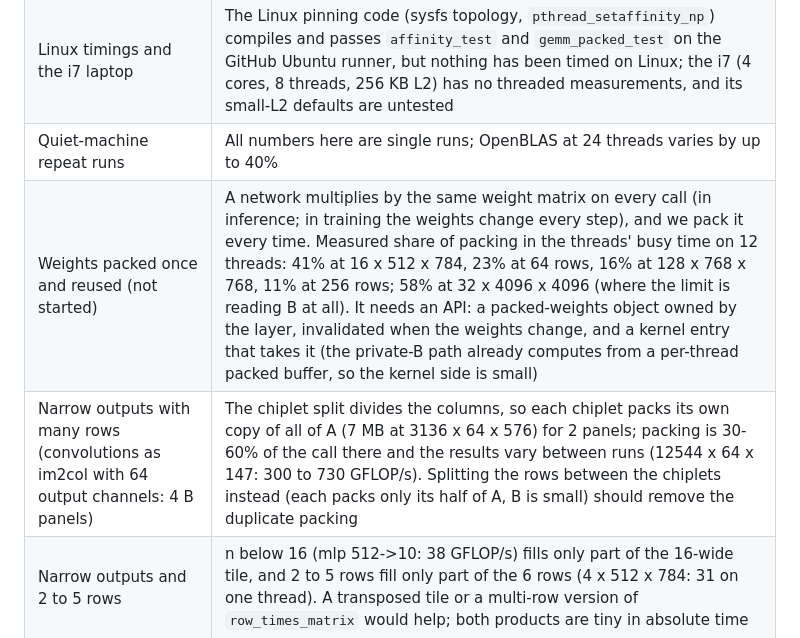
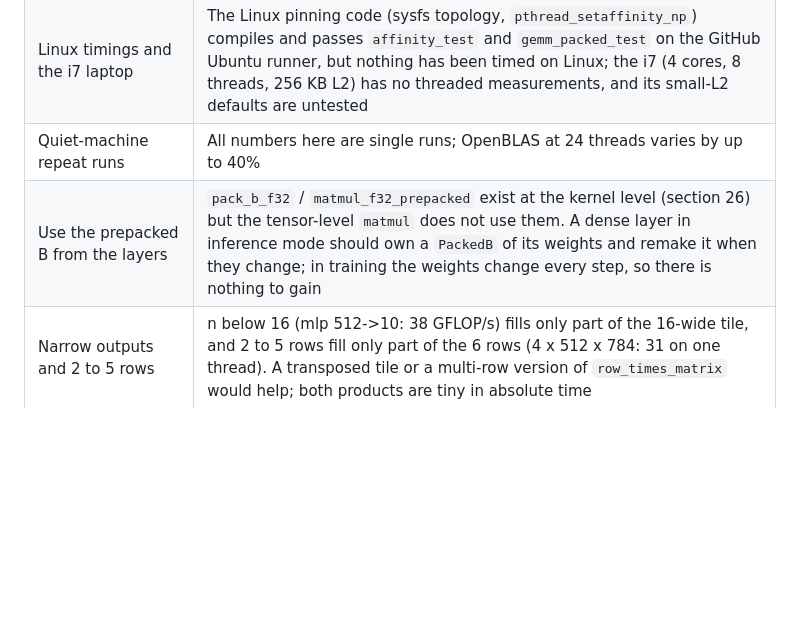
Before and after one commit to bakir004/mensurflow, a Markdown page: docs/MATMUL_OPTIMIZATION.md, the part around one of its changes. GitHub-like rendering; blank space fills up the shorter version.

```diff
--- a/docs/MATMUL_OPTIMIZATION.md
+++ b/docs/MATMUL_OPTIMIZATION.md
@@ -1164,8 +1231,7 @@ n = 4096 (89%, before: about 1142; up to 1228 back to back in the thread benchma
 | Strategy 5 at n = 1024 | Much faster back to back (1054-1088) but erratic in the other modes; if the slowdown above is fixed, the chiplet split may pay off at larger sizes too |
 | Linux timings and the i7 laptop | The Linux pinning code (sysfs topology, `pthread_setaffinity_np`) compiles and passes `affinity_test` and `gemm_packed_test` on the GitHub Ubuntu runner, but nothing has been timed on Linux; the i7 (4 cores, 8 threads, 256 KB L2) has no threaded measurements, and its small-L2 defaults are untested |
 | Quiet-machine repeat runs | All numbers here are single runs; OpenBLAS at 24 threads varies by up to 40% |
-| Weights packed once and reused (not started) | A network multiplies by the same weight matrix on every call (in inference; in training the weights change every step), and we pack it every time. Measured share of packing in the threads' busy time on 12 threads: 41% at 16 x 512 x 784, 23% at 64 rows, 16% at 128 x 768 x 768, 11% at 256 rows; 58% at 32 x 4096 x 4096 (where the limit is reading B at all). It needs an API: a packed-weights object owned by the layer, invalidated when the weights change, and a kernel entry that takes it (the private-B path already computes from a per-thread packed buffer, so the kernel side is small) |
-| Narrow outputs with many rows (convolutions as im2col with 64 output channels: 4 B panels) | The chiplet split divides the columns, so each chiplet packs its own copy of all of A (7 MB at 3136 x 64 x 576) for 2 panels; packing is 30-60% of the call there and the results vary between runs (12544 x 64 x 147: 300 to 730 GFLOP/s). Splitting the rows between the chiplets instead (each packs only its half of A, B is small) should remove the duplicate packing |
+| Use the prepacked B from the layers | `pack_b_f32` / `matmul_f32_prepacked` exist at the kernel level (section 26) but the tensor-level `matmul` does not use them. A dense layer in inference mode should own a `PackedB` of its weights and remake it when they change; in training the weights change every step, so there is nothing to gain |
 | Narrow outputs and 2 to 5 rows | n below 16 (mlp 512->10: 38 GFLOP/s) fills only part of the 16-wide tile, and 2 to 5 rows fill only part of the 6 rows (4 x 512 x 784: 31 on one thread). A transposed tile or a multi-row version of `row_times_matrix` would help; both products are tiny in absolute time |
 | Thread count for small products | Now 256K multiply-adds per thread, at most half the B panels below 4M, one chiplet split from 4M, caller pinned from 12M. These limits were set on a handful of shapes each; cubes of 96-200 and depths of 8-32 are still uneven (160 x 160 x 160: 286-378 on 12 threads, 315 on 4) |
 | Fuse alpha and beta into the kernel (probably another time) | `gemm` applies alpha and beta as separate elementwise passes over C (`mul`, `scal`, `add`, each a full read and write plus a temporary). Fusing them into the micro-kernel's C update (scale the accumulators by alpha, add beta times the old C when storing) would remove those passes and temporaries. Estimated cost of the passes at n = 2048 (not measured): about 4 ms on top of a 16 ms product with both alpha and beta, about 1 ms with alpha only, and several times the product when k is small. It only matters for `gemm` calls with alpha other than 1 or beta other than 0; `matmul` and the backward pass are unaffected. Decided to postpone until such calls are on a hot path; measure `gemm` against `matmul` first |
```
Also changed, not shown: other parts of docs/MATMUL_OPTIMIZATION.md (+68 -1 lines).
